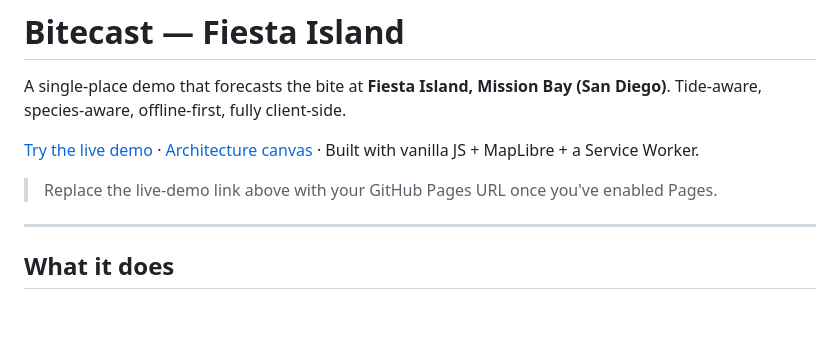
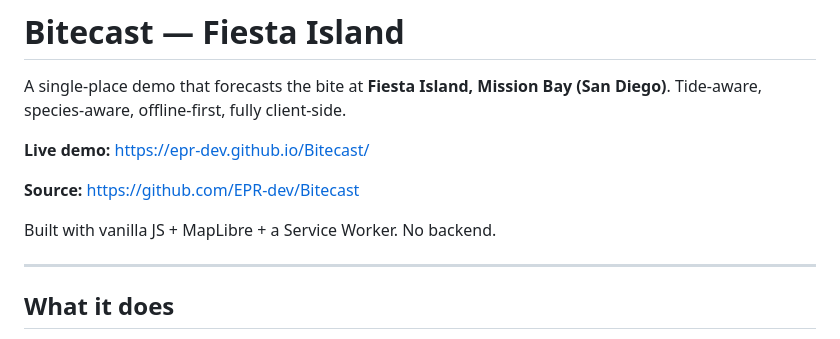
Before and after one commit to EPR-dev/Bitecast, a Markdown page: README.md, the part around the change. Drawn GitHub-style; blank space fills up the shorter version.

Commit message:
Add live demo + source URLs to README
Co-authored-by: Cursor <cursoragent@cursor.com>

```diff
--- a/README.md
+++ b/README.md
@@ -2,9 +2,11 @@
 
 A single-place demo that forecasts the bite at **Fiesta Island, Mission Bay (San Diego)**. Tide-aware, species-aware, offline-first, fully client-side.
 
-[Try the live demo](#) · [Architecture canvas](#a-fundamentals--how-this-dashboard-is-built) · Built with vanilla JS + MapLibre + a Service Worker.
+**Live demo:** [https://epr-dev.github.io/Bitecast/](https://epr-dev.github.io/Bitecast/)
 
-> Replace the live-demo link above with your GitHub Pages URL once you've enabled Pages.
+**Source:** [https://github.com/EPR-dev/Bitecast](https://github.com/EPR-dev/Bitecast)
+
+Built with vanilla JS + MapLibre + a Service Worker. No backend.
 
 ---
 
```
